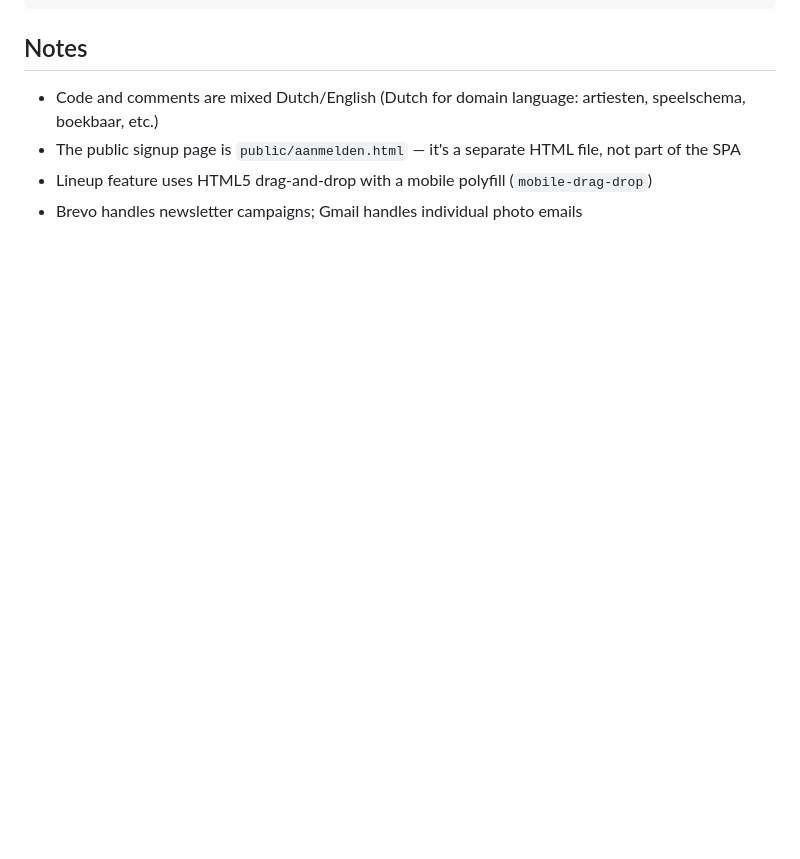
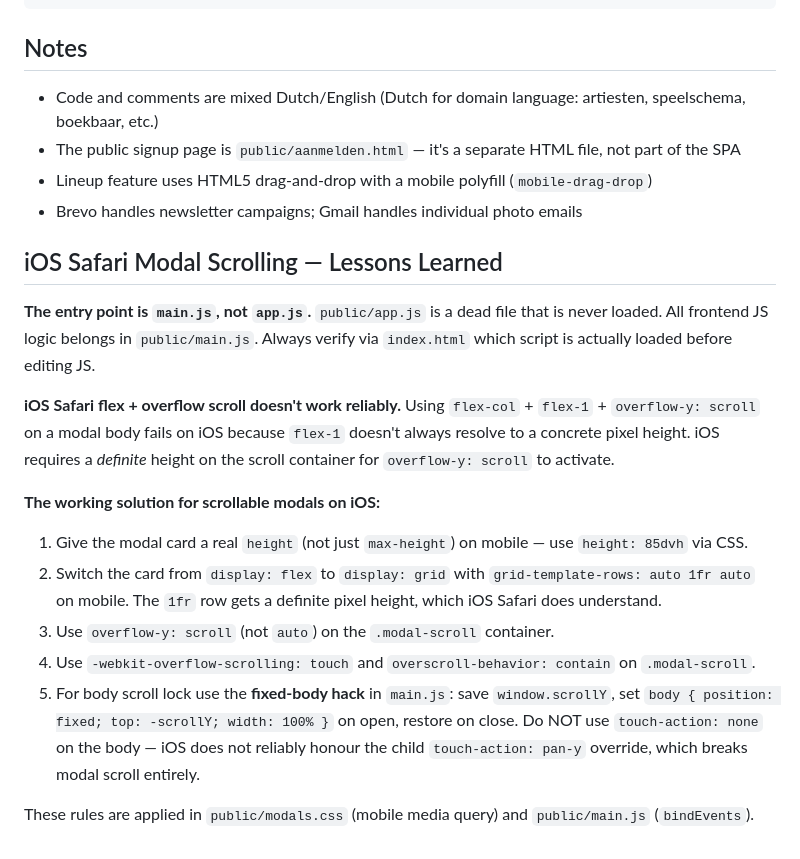
Before and after one commit to juiceboyy/Openmic-App, a Markdown page: CLAUDE.md, the part around the change. GitHub-like rendering; blank space fills up the shorter version.

Commit message:
feat: document lessons learned for iOS Safari modal scrolling and provide solutions

```diff
--- a/CLAUDE.md
+++ b/CLAUDE.md
@@ -95,3 +95,18 @@ POST /api/speelschema/save
 - The public signup page is `public/aanmelden.html` — it's a separate HTML file, not part of the SPA
 - Lineup feature uses HTML5 drag-and-drop with a mobile polyfill (`mobile-drag-drop`)
 - Brevo handles newsletter campaigns; Gmail handles individual photo emails
+
+## iOS Safari Modal Scrolling — Lessons Learned
+
+**The entry point is `main.js`, not `app.js`.** `public/app.js` is a dead file that is never loaded. All frontend JS logic belongs in `public/main.js`. Always verify via `index.html` which script is actually loaded before editing JS.
+
+**iOS Safari flex + overflow scroll doesn't work reliably.** Using `flex-col` + `flex-1` + `overflow-y: scroll` on a modal body fails on iOS because `flex-1` doesn't always resolve to a concrete pixel height. iOS requires a *definite* height on the scroll container for `overflow-y: scroll` to activate.
+
+**The working solution for scrollable modals on iOS:**
+1. Give the modal card a real `height` (not just `max-height`) on mobile — use `height: 85dvh` via CSS.
+2. Switch the card from `display: flex` to `display: grid` with `grid-template-rows: auto 1fr auto` on mobile. The `1fr` row gets a definite pixel height, which iOS Safari does understand.
+3. Use `overflow-y: scroll` (not `auto`) on the `.modal-scroll` container.
+4. Use `-webkit-overflow-scrolling: touch` and `overscroll-behavior: contain` on `.modal-scroll`.
+5. For body scroll lock use the **fixed-body hack** in `main.js`: save `window.scrollY`, set `body { position: fixed; top: -scrollY; width: 100% }` on open, restore on close. Do NOT use `touch-action: none` on the body — iOS does not reliably honour the child `touch-action: pan-y` override, which breaks modal scroll entirely.
+
+These rules are applied in `public/modals.css` (mobile media query) and `public/main.js` (`bindEvents`).
```
